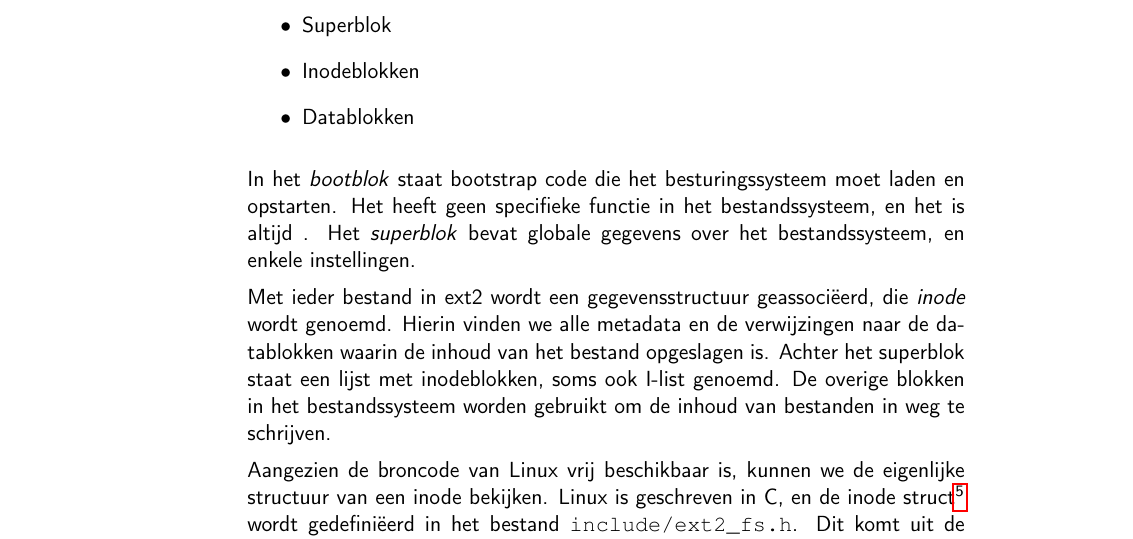
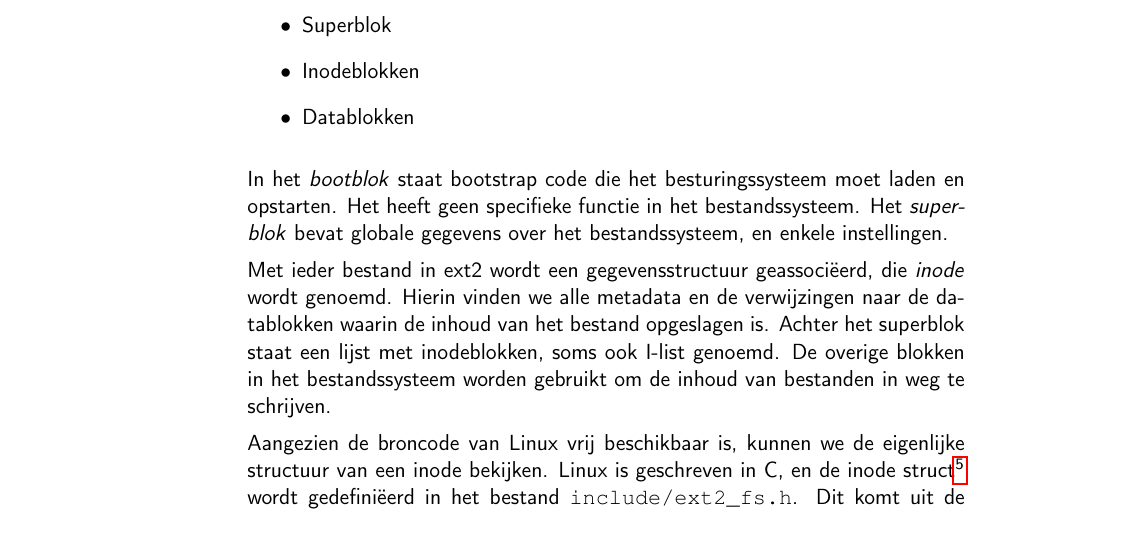
Before and after one commit to pieterphilippaerts/Cursus.Besturingssystemen1, a LaTeX thesis (bs_cursus.tex, which reads bs_cursus_h4_Bestandssystemen.tex): part of page 70 of 85, cut so that both start at the same text. Compiled offline with pdfLaTeX.

Commit message:
kleine update

```diff
--- a/bs_cursus_h4_Bestandssystemen.tex
+++ b/bs_cursus_h4_Bestandssystemen.tex
@@ -1180,17 +1180,17 @@ Unix File System. De blokken van de schijf kunnen worden ingedeeld in 4 soorten:
 \end{itemize}
 
 In het \emph{bootblok}\index{bootblok} staat bootstrap code die het besturingssysteem moet laden en opstarten.
-Het heeft geen specifieke functie in het bestandssysteem, en het is altijd . Het \emph{superblok}\index{superblok} bevat globale
+Het heeft geen specifieke functie in het bestandssysteem. Het \emph{superblok}\index{superblok} bevat globale
 gegevens over het bestandssysteem, en enkele instellingen.
 
-Met ieder bestand in ext2 wordt een gegevensstructuur geassoci\"eerd, die \emph{inode} wordt genoemd.
+Met ieder bestand in ext2 wordt een gegevensstructuur geassoci\"eerd, die \emph{inode}\index{inode} wordt genoemd.
 Hierin vinden we alle metadata en de verwijzingen naar de datablokken waarin de inhoud
 van het bestand opgeslagen is. Achter het superblok staat een lijst met inodeblokken\index{inodeblok}, soms ook
 I-list genoemd. De overige blokken in het bestandssysteem worden gebruikt om de inhoud van bestanden
 in weg te schrijven.
 
 Aangezien de broncode van Linux vrij beschikbaar is, kunnen we de eigenlijke structuur van een inode
-bekijken.\index{inode} Linux is geschreven in C, en de inode struct\footnote{Een struct in C kan je vergelijken
+bekijken. Linux is geschreven in C, en de inode struct\footnote{Een struct in C kan je vergelijken
 met een vereenvoudigde klasse uit Java. Een struct in C bevat enkel dataleden, en geen methodes.}
 wordt gedefini\"eerd in het bestand \verb|include/ext2_fs.h|. Dit komt uit de broncode van versie 1.0
 van de Linux kernel (1994):
```
